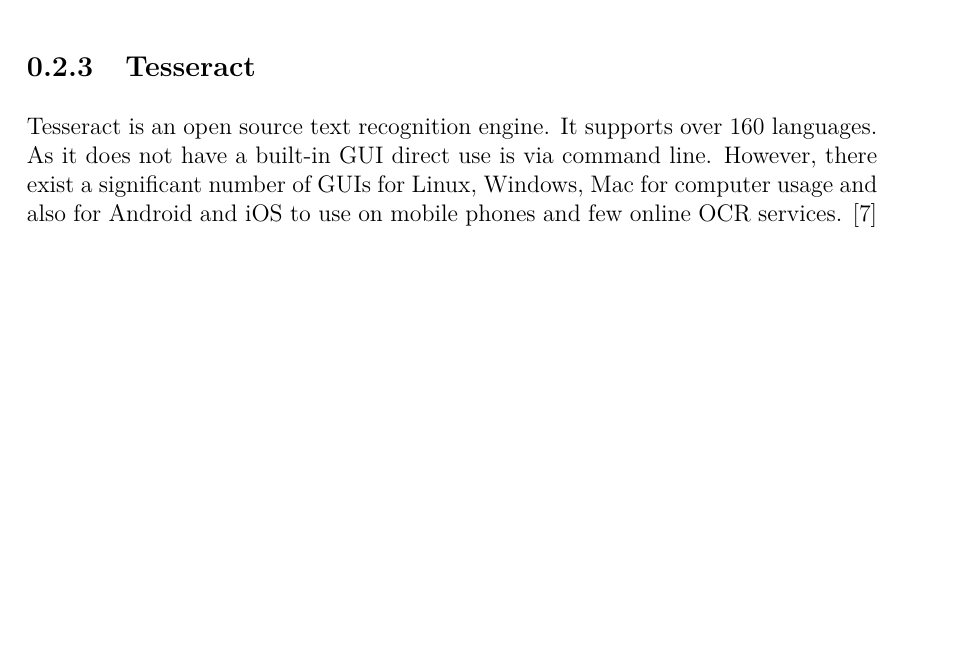
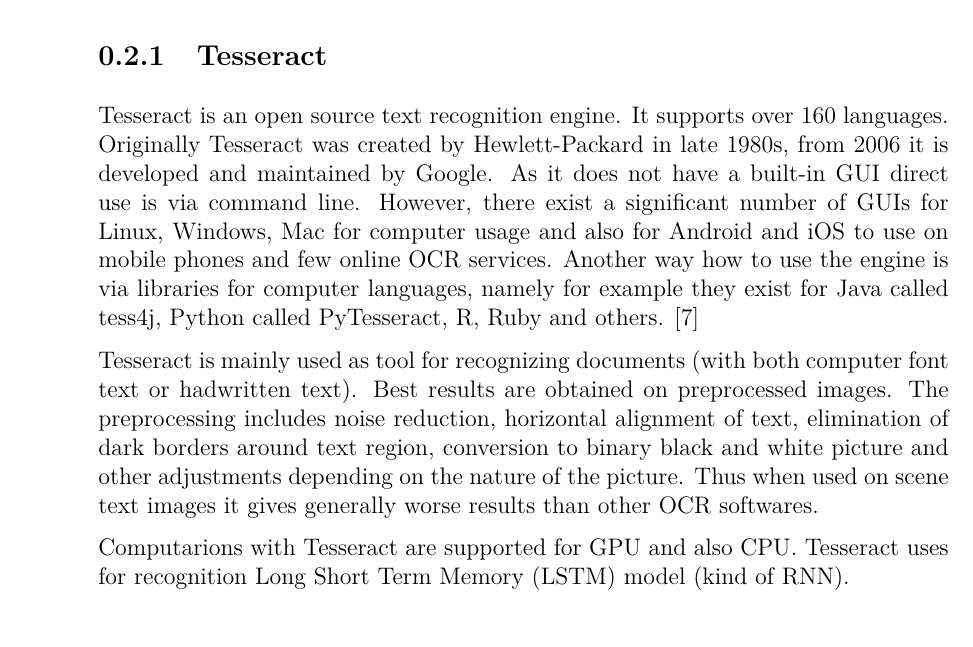
Before and after one commit to GruAna/VU-prace, a LaTeX book (VU_Gruberova.tex, which reads kapitoly/napln.tex): part of page 12 of 13 before the commit and part of page 11 of 13 after it, cut so that both start at the same text, the shorter picture padded with empty space. Compiled offline with pdfLaTeX.

Commit message:
Tesseract

```diff
--- a/kapitoly/napln.tex
+++ b/kapitoly/napln.tex
@@ -44,6 +44,14 @@
 
 \section{End-to-end systems}
 
+\subsection{Tesseract}
+
+Tesseract is an open source text recognition engine. It supports over 160 languages. Originally Tesseract was created by Hewlett-Packard in late 1980s, from 2006 it is developed and maintained by Google. As it does not have a built-in GUI direct use is via command line. However, there exist a significant number of GUIs for Linux, Windows, Mac for computer usage and also for Android and iOS to use on mobile phones and few online OCR services. Another way how to use the engine is via libraries for computer languages, namely for example they exist for Java called tess4j, Python called PyTesseract, R, Ruby and others. \cite{tesseract1}
+
+Tesseract is mainly used as tool for recognizing documents (with both computer font text or hadwritten text). Best results are obtained on preprocessed images. The preprocessing includes noise reduction, horizontal alignment of text, elimination of dark borders around text region, conversion to binary black and white picture and other adjustments depending on the nature of the picture. Thus when used on scene text images it gives generally worse results than other OCR softwares.
+
+Computarions with Tesseract are supported for GPU and also CPU. Tesseract uses for recognition Long Short Term Memory (LSTM) model (kind of RNN).
+
 \subsection{EasyOCR}
 
 EasyOCR is a product of Jaded AI for both image text detection and recognition. it supports over 80 languages and various scripts such as Latin, Chinese, Arabic etc. The company offers software with web interface for free and also prepaid version which enables usage of a new model for custom data. However, in addition to the web interface, the company also created a python package under the same name.\cite{easyocr1}
```
Also changed, not shown: VU_Gruberova.pdf, kapitoly/napln.tex (4 more changed lines), 6 other files.
